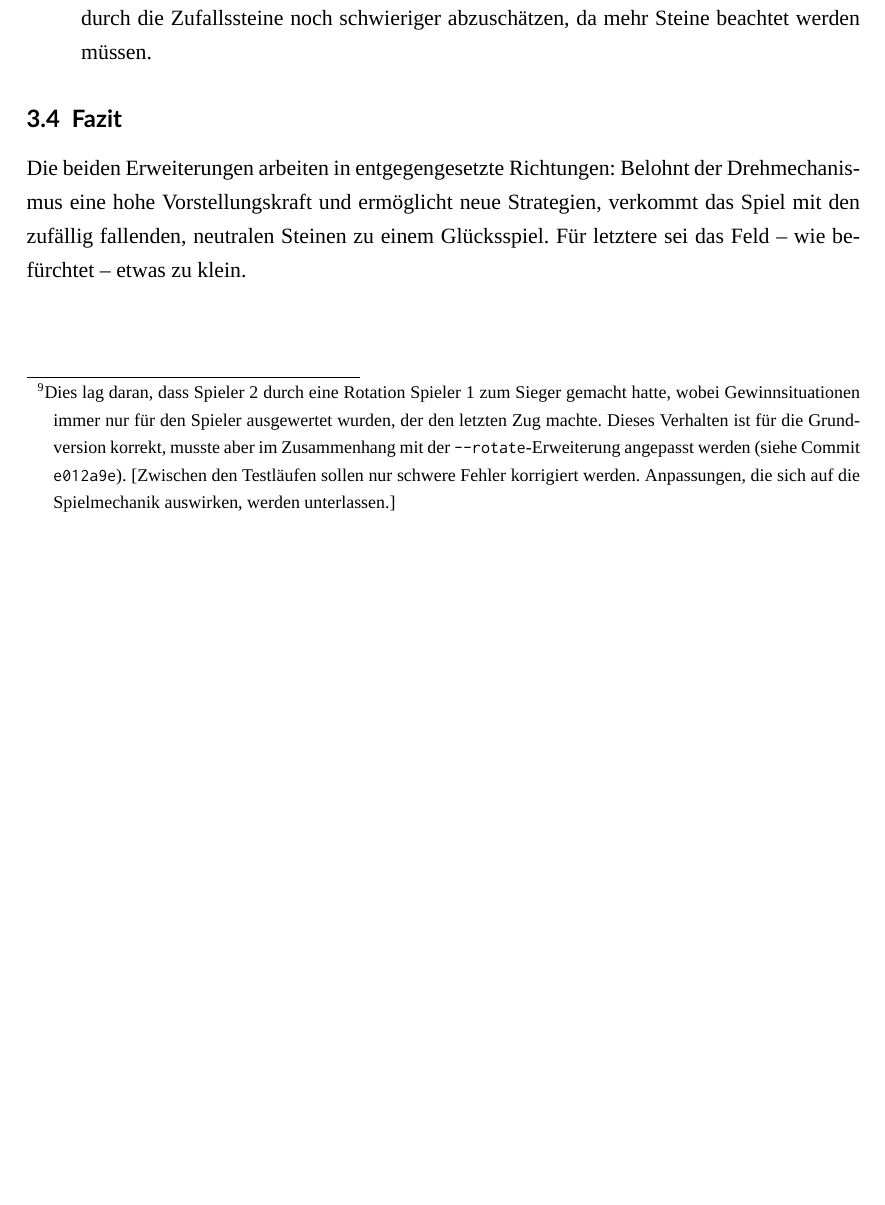
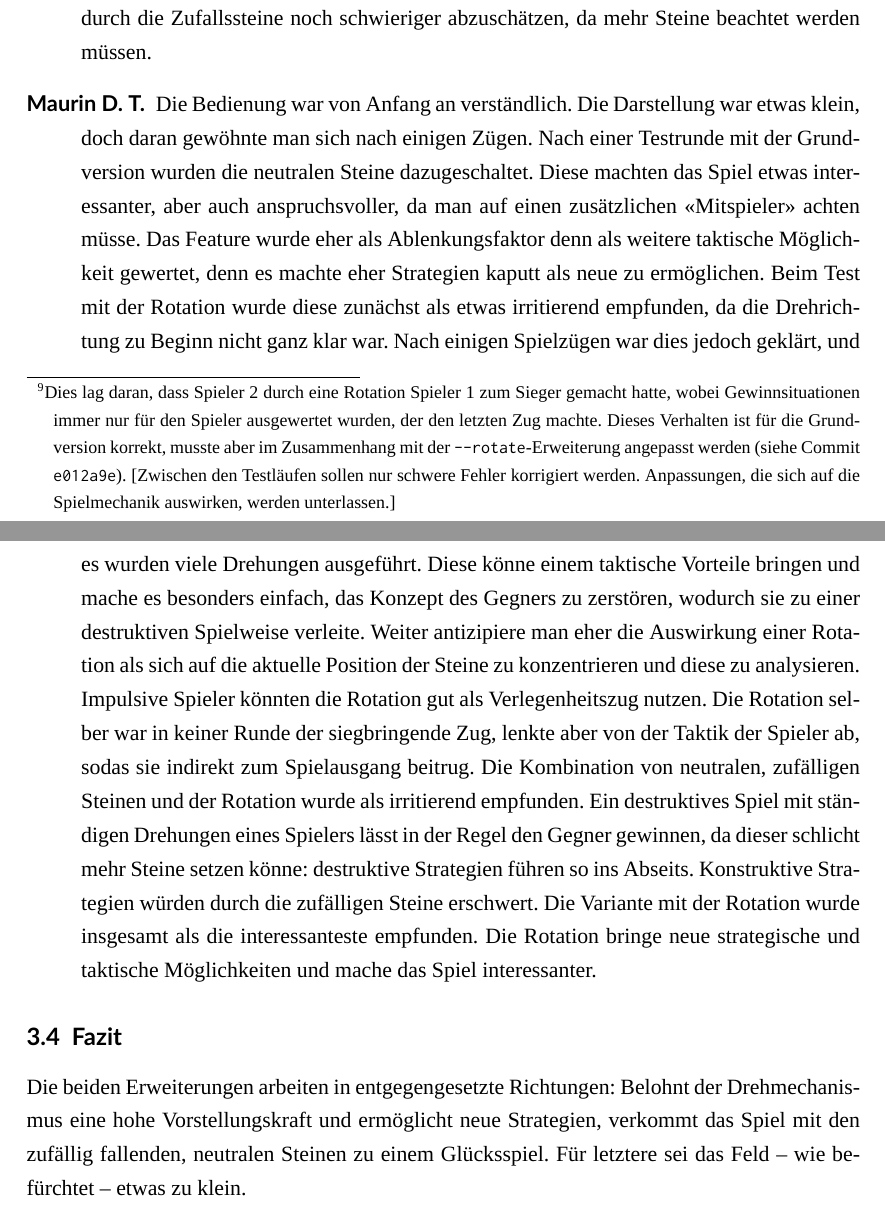
Before and after one commit to patrickbucher/v13r93w1nn7, a LaTeX document (doc/portfolio.tex): part of page 17 of 18 before the commit and two parts of pages 17 and 18 of 19 after it, the two joined at a grey line, cut so that both start at the same text, the shorter picture padded with empty space. Compiled offline with XeLaTeX; a missing font is replaced by an installed copy or a similar font.

Commit message:
doc: Playtest mit zweiter Versuchsperson dokumentiert

```diff
--- a/doc/portfolio.tex
+++ b/doc/portfolio.tex
@@ -343,6 +343,7 @@ Die Rückmeldungen der Testpersonen nach den beschriebenen Testläufen lautete f
 
 \begin{description}
     \item[Ksenia B.] Die Bedienung war zunächst bei der Grundversion nicht ganz verständlich. Nach den ersten paar Zügen bereitete dies jedoch keine Probleme mehr. Bei der Grundversion sei der Spielverlauf recht einfach absehbar. Der neutrale Spielstein (\texttt{.}) konnte zunächst optisch schlecht erkannt werden. Der Sieg wurde durch einen neutralen Stein ermöglicht, der nach einem Zug von Spieler 2 gefallen war. Man müsse also nicht nur darauf achten, wo der Gegner spielt, sondern auch, wo nach zwei Zügen jeweils ein neutraler Stein falle. Bei der Rotation hatte die Erkennung der Gewinnsituation zunächst nicht funktioniert.\footnote{Dies lag daran, dass Spieler 2 durch eine Rotation Spieler 1 zum Sieger gemacht hatte, wobei Gewinnsituationen immer nur für den Spieler ausgewertet wurden, der den letzten Zug machte. Dieses Verhalten ist für die Grundversion korrekt, musste aber im Zusammenhang mit der \texttt{--rotate}-Erweiterung angepasst werden (siehe Commit \texttt{e012a9e}). [Zwischen den Testläufen sollen nur schwere Fehler korrigiert werden. Anpassungen, die sich auf die Spielmechanik auswirken, werden unterlassen.]} Es benötige einiges an Vorstellungskraft um die Auswirkungen einer Drehung abschätzen zu können. So ist das Spiel aufgrund einer Rotation des Gegners entschieden worden. (Dessen Versuch ging nach hinten los.) Das Spiel mit der Kombination von \texttt{--rotate} und \texttt{--neutral} wurde ebenfalls durch eine Drehung entschieden, dieses mal aber vom Spieler, der die Drehung ausgeführt hatte. Dieser konnte die Situation jedoch nicht voll durchblicken, sodass der Sieg durch die Drehung ein Glückstreffer war. Insgesamt wurde der Drehmechanismus als positiv, wenn auch als herausfordernd bewertet. Die zufälligen, neutralen Steine kamen schlecht weg, denn dadurch verkomme das Spiel zu einem Glücksspiel. Auch sei das Feld dafür etwas zu klein und fülle sich zu schnell an. Drehungen sind durch die Zufallssteine noch schwieriger abzuschätzen, da mehr Steine beachtet werden müssen.
+    \item[Maurin D. T.] Die Bedienung war von Anfang an verständlich. Die Darstellung war etwas klein, doch daran gewöhnte man sich nach einigen Zügen. Nach einer Testrunde mit der Grundversion wurden die neutralen Steine dazugeschaltet. Diese machten das Spiel etwas interessanter, aber auch anspruchsvoller, da man auf einen zusätzlichen «Mitspieler» achten müsse. Das Feature wurde eher als Ablenkungsfaktor denn als weitere taktische Möglichkeit gewertet, denn es machte eher Strategien kaputt als neue zu ermöglichen. Beim Test mit der Rotation wurde diese zunächst als etwas irritierend empfunden, da die Drehrichtung zu Beginn nicht ganz klar war. Nach einigen Spielzügen war dies jedoch geklärt, und es wurden viele Drehungen ausgeführt. Diese könne einem taktische Vorteile bringen und mache es besonders einfach, das Konzept des Gegners zu zerstören, wodurch sie zu einer destruktiven Spielweise verleite. Weiter antizipiere man eher die Auswirkung einer Rotation als sich auf die aktuelle Position der Steine zu konzentrieren und diese zu analysieren. Impulsive Spieler könnten die Rotation gut als Verlegenheitszug nutzen. Die Rotation selber war in keiner Runde der siegbringende Zug, lenkte aber von der Taktik der Spieler ab, sodas sie indirekt zum Spielausgang beitrug. Die Kombination von neutralen, zufälligen Steinen und der Rotation wurde als irritierend empfunden. Ein destruktives Spiel mit ständigen Drehungen eines Spielers lässt in der Regel den Gegner gewinnen, da dieser schlicht mehr Steine setzen könne: destruktive Strategien führen so ins Abseits. Konstruktive Strategien würden durch die zufälligen Steine erschwert. Die Variante mit der Rotation wurde insgesamt als die interessanteste empfunden. Die Rotation bringe neue strategische und taktische Möglichkeiten und mache das Spiel interessanter.
 \end{description}
 
 \subsection{Fazit}
```
Also changed, not shown: doc/portfolio.pdf.
